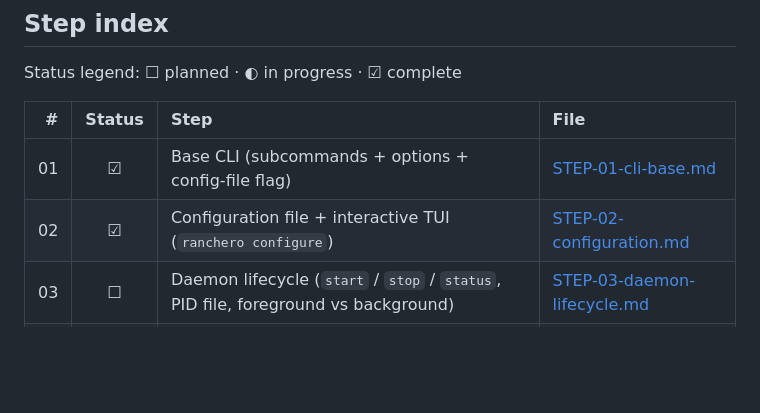
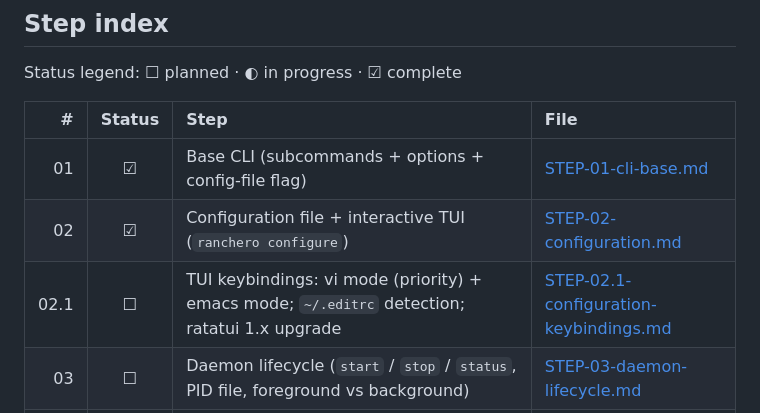
Before and after one commit to puckdoug/ranchero, a Markdown page: docs/plans/README.md, the part around the change. Drawn GitHub-style; blank space fills up the shorter version.

Commit message:
planning improvements to tui keybindings

```diff
--- a/docs/plans/README.md
+++ b/docs/plans/README.md
@@ -25,6 +25,7 @@ Status legend: ☐ planned · ◐ in progress · ☑ complete
 |----:|:------:|:-----|:-----|
 |  01 | ☑ | Base CLI (subcommands + options + config-file flag) | [STEP-01-cli-base.md](STEP-01-cli-base.md) |
 |  02 | ☑ | Configuration file + interactive TUI (`ranchero configure`) | [STEP-02-configuration.md](STEP-02-configuration.md) |
+| 02.1 | ☐ | TUI keybindings: vi mode (priority) + emacs mode; `~/.editrc` detection; ratatui 1.x upgrade | [STEP-02.1-configuration-keybindings.md](STEP-02.1-configuration-keybindings.md) |
 |  03 | ☐ | Daemon lifecycle (`start` / `stop` / `status`, PID file, foreground vs background) | [STEP-03-daemon-lifecycle.md](STEP-03-daemon-lifecycle.md) |
 |  04 | ☐ | Structured logging & verbose/debug flags | [STEP-04-logging.md](STEP-04-logging.md) |
 |  05 | ☐ | Credential storage in OS keyring | [STEP-05-credentials.md](STEP-05-credentials.md) |
```
Also changed, not shown: docs/plans/STEP-02.1-configuration-keybindings.md (added, +270 -0 lines).
